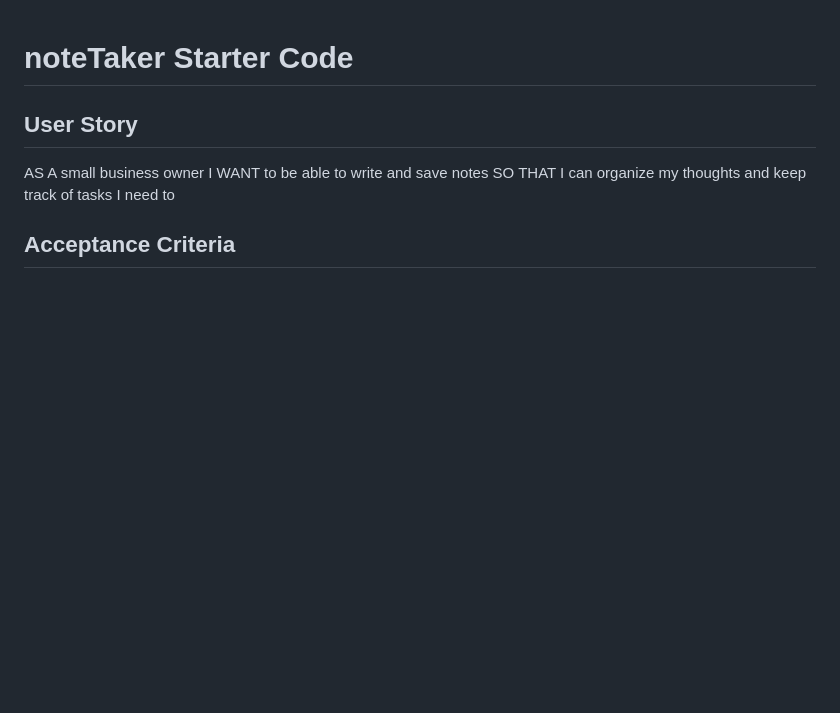
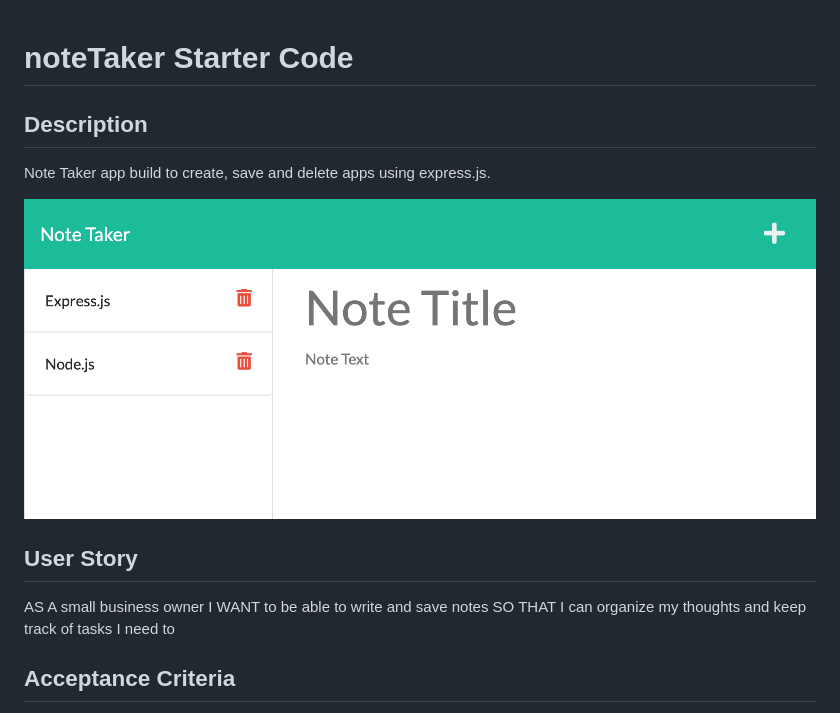
Before and after one commit to mariamv29/noteTaker, a Markdown page: README.md, the part around the change printed below. GitHub-like rendering; pictures changed too: Develop/images/photo.jpg (added); blank space fills up the shorter version.

```diff
--- a/README.md
+++ b/README.md
@@ -1,5 +1,10 @@
 # noteTaker Starter Code
 
+
+## Description
+Note Taker app build to create, save and delete apps using express.js.
+
+![screenshot](./Develop/images/photo.jpg)
 
 ## User Story
 AS A small business owner
```
Also changed, not shown: other parts of README.md (+14 -0 lines), 1 other file.
